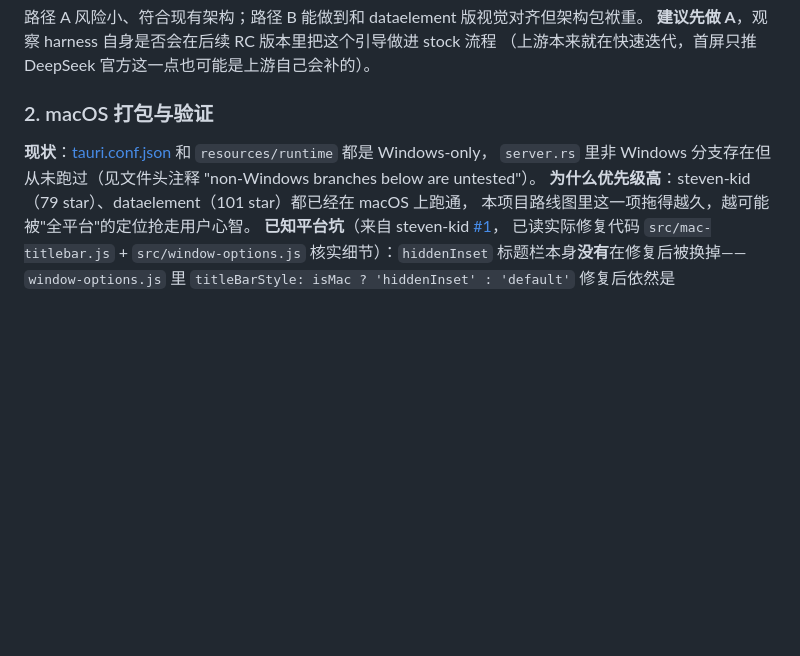
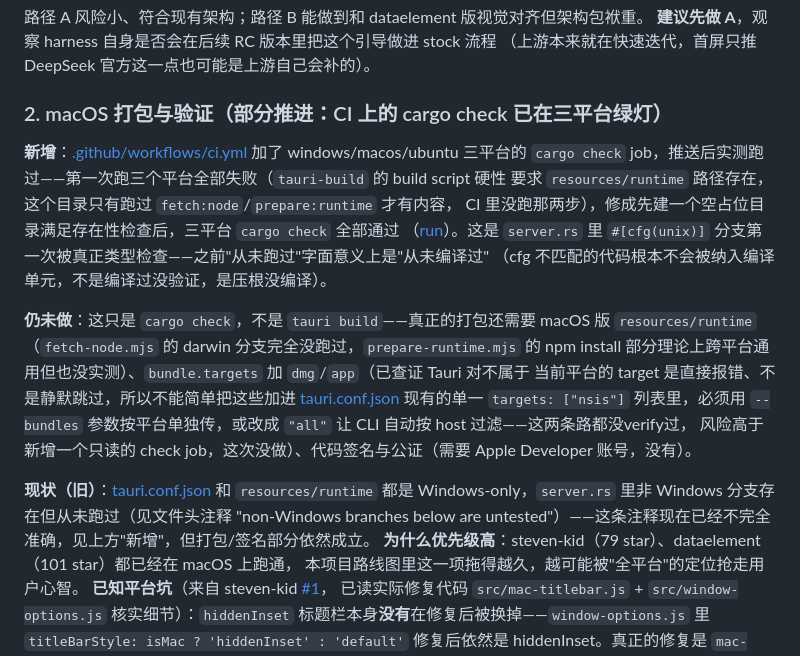
Before and after one commit to xianyu110/deepseek-harness-desktop-xiincs, a Markdown page: ROADMAP.md, the part around the change. GitHub-like rendering; blank space fills up the shorter version.

Commit message:
docs: record CI cargo-check results (3-platform green after one real fix)

```diff
--- a/ROADMAP.md
+++ b/ROADMAP.md
@@ -171,10 +171,26 @@ harness 内部状态，不新增 Tauri command。已在真实 Tauri webview（
 **建议先做 A**，观察 harness 自身是否会在后续 RC 版本里把这个引导做进 stock 流程
 （上游本来就在快速迭代，首屏只推 DeepSeek 官方这一点也可能是上游自己会补的）。
 
-### 2. macOS 打包与验证
-**现状**：[tauri.conf.json](src-tauri/tauri.conf.json) 和 `resources/runtime` 都是 Windows-only，
-`server.rs` 里非 Windows 分支存在但从未跑过（见文件头注释 "non-Windows branches below are
-untested"）。
+### 2. macOS 打包与验证（部分推进：CI 上的 cargo check 已在三平台绿灯）
+**新增**：[.github/workflows/ci.yml](.github/workflows/ci.yml) 加了 windows/macos/ubuntu 三平台的
+`cargo check` job，推送后实测跑过——第一次跑三个平台全部失败（`tauri-build` 的 build script 硬性
+要求 `resources/runtime` 路径存在，这个目录只有跑过 `fetch:node`/`prepare:runtime` 才有内容，
+CI 里没跑那两步），修成先建一个空占位目录满足存在性检查后，三平台 `cargo check` 全部通过
+（[run](https://github.com/xiincs/deepseek-harness-desktop/actions/runs/31793561917)）。这是
+`server.rs` 里 `#[cfg(unix)]` 分支第一次被真正类型检查——之前"从未跑过"字面意义上是"从未编译过"
+（cfg 不匹配的代码根本不会被纳入编译单元，不是编译过没验证，是压根没编译）。
+
+**仍未做**：这只是 `cargo check`，不是 `tauri build`——真正的打包还需要 macOS 版
+`resources/runtime`（`fetch-node.mjs` 的 darwin 分支完全没跑过，`prepare-runtime.mjs` 的 npm
+install 部分理论上跨平台通用但也没实测）、`bundle.targets` 加 `dmg`/`app`（已查证 Tauri 对不属于
+当前平台的 target 是直接报错、不是静默跳过，所以不能简单把这些加进
+[tauri.conf.json](src-tauri/tauri.conf.json) 现有的单一 `targets: ["nsis"]` 列表里，必须用
+`--bundles` 参数按平台单独传，或改成 `"all"` 让 CLI 自动按 host 过滤——这两条路都没verify过，
+风险高于新增一个只读的 check job，这次没做）、代码签名与公证（需要 Apple Developer 账号，没有）。
+
+**现状（旧）**：[tauri.conf.json](src-tauri/tauri.conf.json) 和 `resources/runtime` 都是
+Windows-only，`server.rs` 里非 Windows 分支存在但从未跑过（见文件头注释 "non-Windows branches
+below are untested"）——这条注释现在已经不完全准确，见上方"新增"，但打包/签名部分依然成立。
 **为什么优先级高**：steven-kid（79 star）、dataelement（101 star）都已经在 macOS 上跑通，
 本项目路线图里这一项拖得越久，越可能被"全平台"的定位抢走用户心智。
 **已知平台坑**（来自 steven-kid [#1](https://github.com/steven-kid/deepseek-harness-desktop/issues/1)，
```
